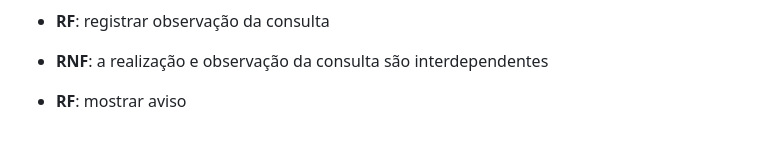
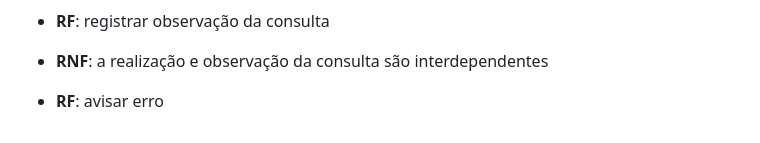
Before and after one commit to GBelloS/vida-pet, a Markdown page: requisitos.md, the part around the change. Rendered like a GitHub page.

```diff
--- a/requisitos.md
+++ b/requisitos.md
@@ -26,4 +26,4 @@
 - **RF**: registrar observação da consulta
 - **RNF**: a realização e observação da consulta são interdependentes
 
-- **RF**: mostrar aviso
+- **RF**: avisar erro
```
Also changed, not shown: modelagem.md (+1 -1 lines), vidapet.png, 1 other file.
